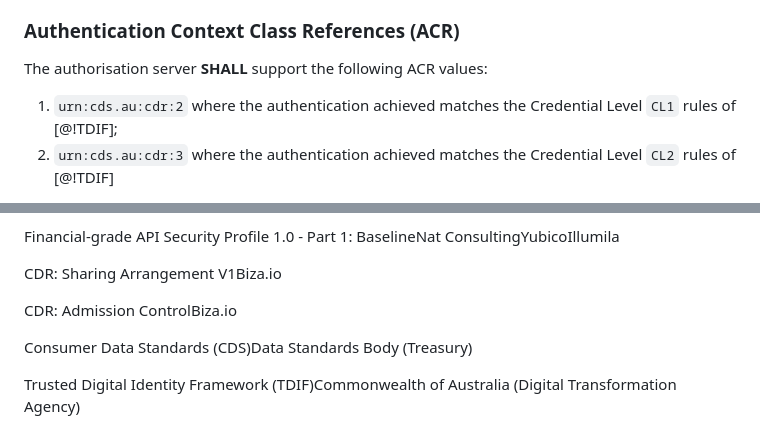
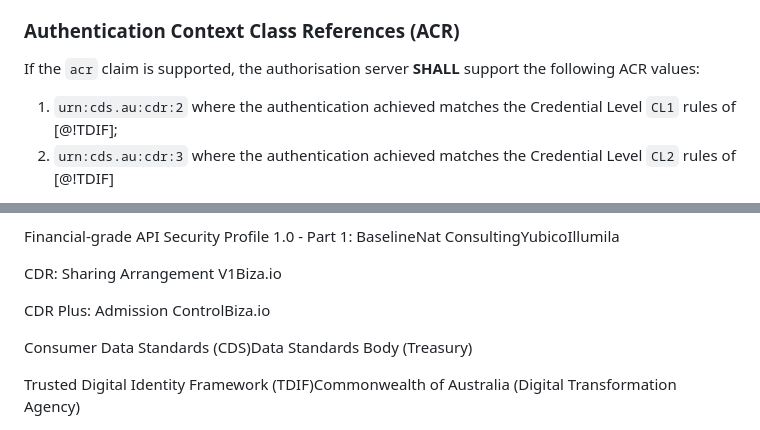
Before and after one commit to datarightplus/datarightplus-infosec-baseline, a Markdown page: draft-authors-cdrplus-infosec-baseline.md, 2 parts joined by grey strips. GitHub-like rendering.

Commit message:
Added if acr claim is supported qualification. Also fixes up the url to the placeholder repo

```diff
--- a/draft-authors-cdrplus-infosec-baseline.md
+++ b/draft-authors-cdrplus-infosec-baseline.md
@@ -181,7 +181,7 @@ The authorisation server:
 
 ### Authentication Context Class References (ACR)
 
-The authorisation server **SHALL** support the following ACR values:
+If the `acr` claim is supported, the authorisation server **SHALL** support the following ACR values:
 
 1. `urn:cds.au:cdr:2` where the authentication achieved matches the Credential Level `CL1` rules of [@!TDIF];
 2. `urn:cds.au:cdr:3` where the authentication achieved matches the Credential Level `CL2` rules of [@!TDIF]
@@ -279,7 +279,7 @@ This document relies heavily upon the [@!CDS] and we therefore acknowledge the c
 
 <reference anchor="CDRPLUS-INFOSEC-SHARING-V1" target="https://cdrplus.github.io/cdrplus-specs/main/cdrplus-infosec-sharing-v1.html"> <front><title>CDR: Sharing Arrangement V1</title><author initials="S." surname="Low" fullname="Stuart Low"><organization>Biza.io</organization></author></front> </reference>
 
-<reference anchor="CDRPLUS-ADMISSION-CONTROL" target="https://cdrplus.github.io/cdrplus-specs/main/cdrplus-admission-control.html"> <front><title>CDR: Admission Control</title><author initials="S." surname="Low" fullname="Stuart Low"><organization>Biza.io</organization></author></front> </reference>
+<reference anchor="CDRPLUS-ADMISSION-CONTROL" target="https://cdrplus.github.io/cdrplus-admission-control/draft-authors-cdrplus-admission-control.html"> <front><title>CDR Plus: Admission Control</title><author initials="S." surname="Low" fullname="Stuart Low"><organization>Biza.io</organization></author></front> </reference>
 
 <reference anchor="CDS" target="https://consumerdatastandardsaustralia.github.io/standards"><front><title>Consumer Data Standards (CDS)</title><author><organization>Data Standards Body (Treasury)</organization></author></front> </reference>
 
```
